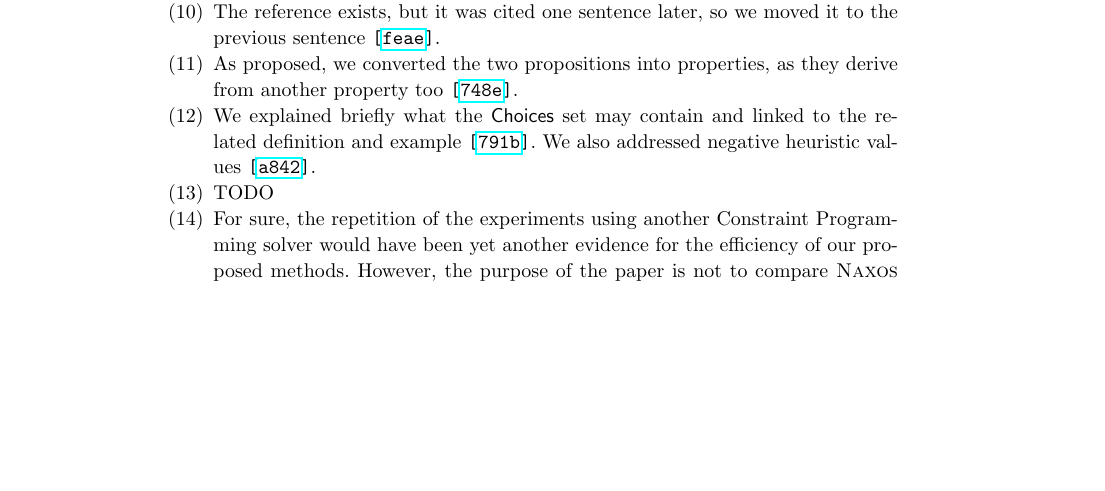
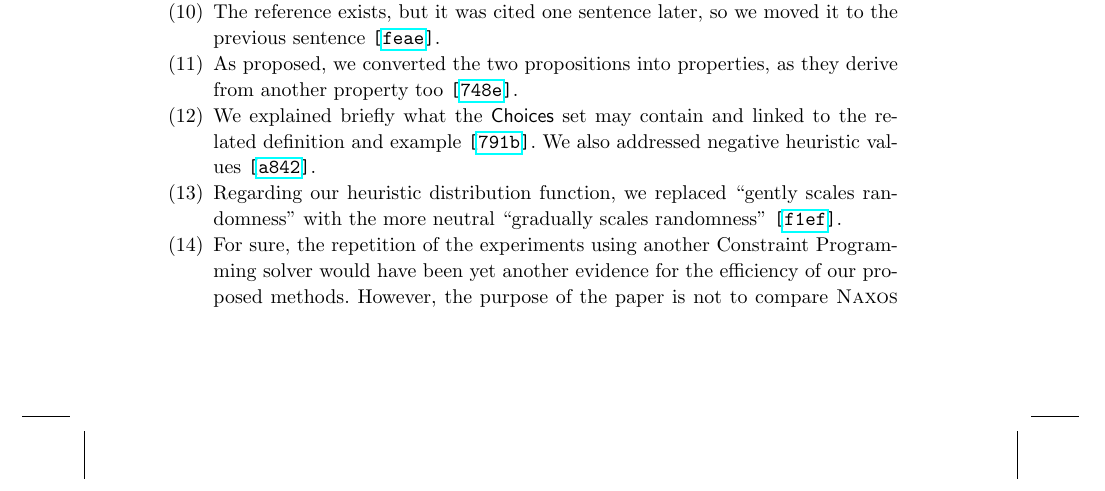
Before and after one commit to pothitos/Pluggable_Search_Methods, a LaTeX document (Search_Methods.tex): part of page 34 of 35, cut so that both start at the same text, the shorter picture padded with empty space. Compiled offline with pdfLaTeX.

Commit message:
Address reviewer's comment

```diff
--- a/Search_Methods.tex
+++ b/Search_Methods.tex
@@ -2225,7 +2225,10 @@ applied to the document's source code at
         may contain and linked to the related definition and
         example~\commit{791b}. We also addressed negative
         heuristic values~\commit{a842}.
-  \item TODO
+  \item Regarding our heuristic distribution function, we
+        replaced ``gently scales randomness'' with the more
+        neutral ``gradually scales
+        randomness''~\commit{f1ef}.
   \item For sure, the repetition of the experiments using
         another Constraint Programming solver would have
         been yet another evidence for the efficiency of our
```
